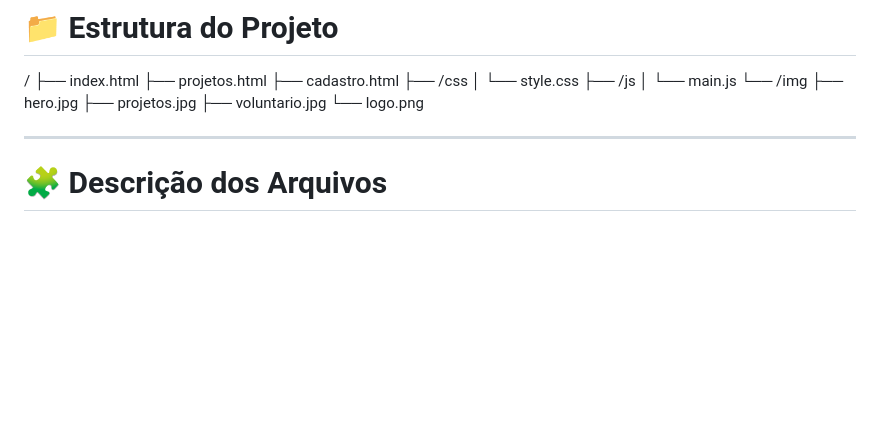
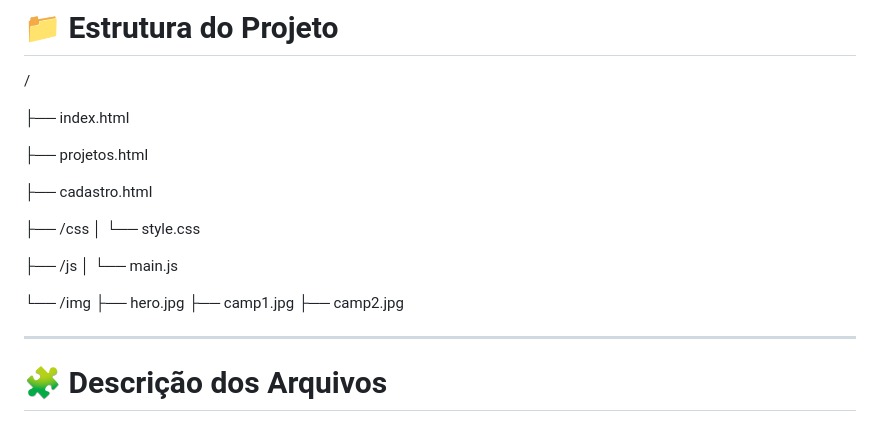
Before and after one commit to fernanda-neves-cmyk/doapet, a Markdown page: README.md, the part around the change. Rendered like a GitHub page; blank space fills up the shorter version.

Commit message:
Update project structure in README
Removed old image files and added new camp images.

```diff
--- a/README.md
+++ b/README.md
@@ -61,19 +61,23 @@ As animações, contadores e modo escuro são controlados por JavaScript.
 # 📁 Estrutura do Projeto
 
 /
+
 ├── index.html
+
 ├── projetos.html
+
 ├── cadastro.html
+
 ├── /css
 │ └── style.css
+
 ├── /js
 │ └── main.js
+
 └── /img
 ├── hero.jpg
-├── projetos.jpg
-├── voluntario.jpg
-└── logo.png
-
+├── camp1.jpg
+├── camp2.jpg
 
 ---
 
```
